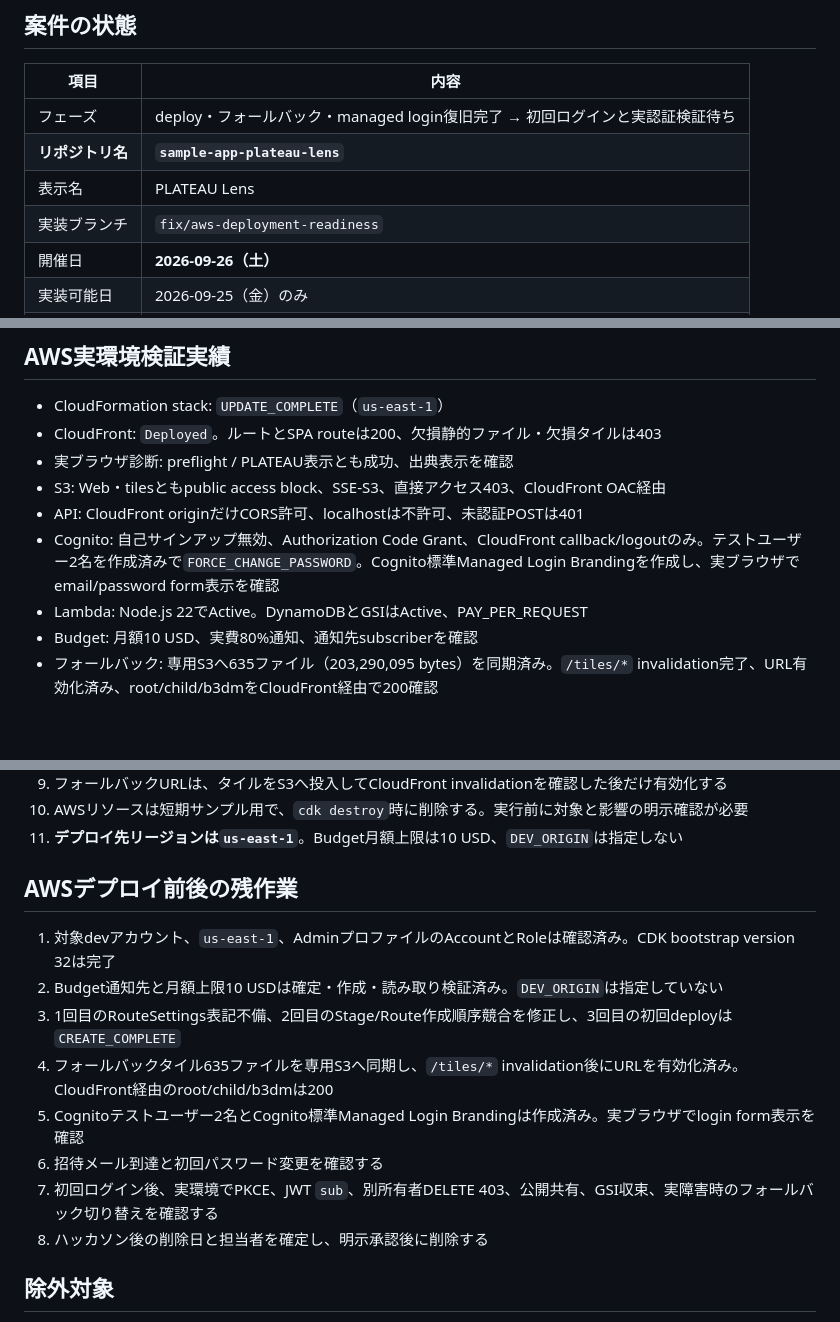
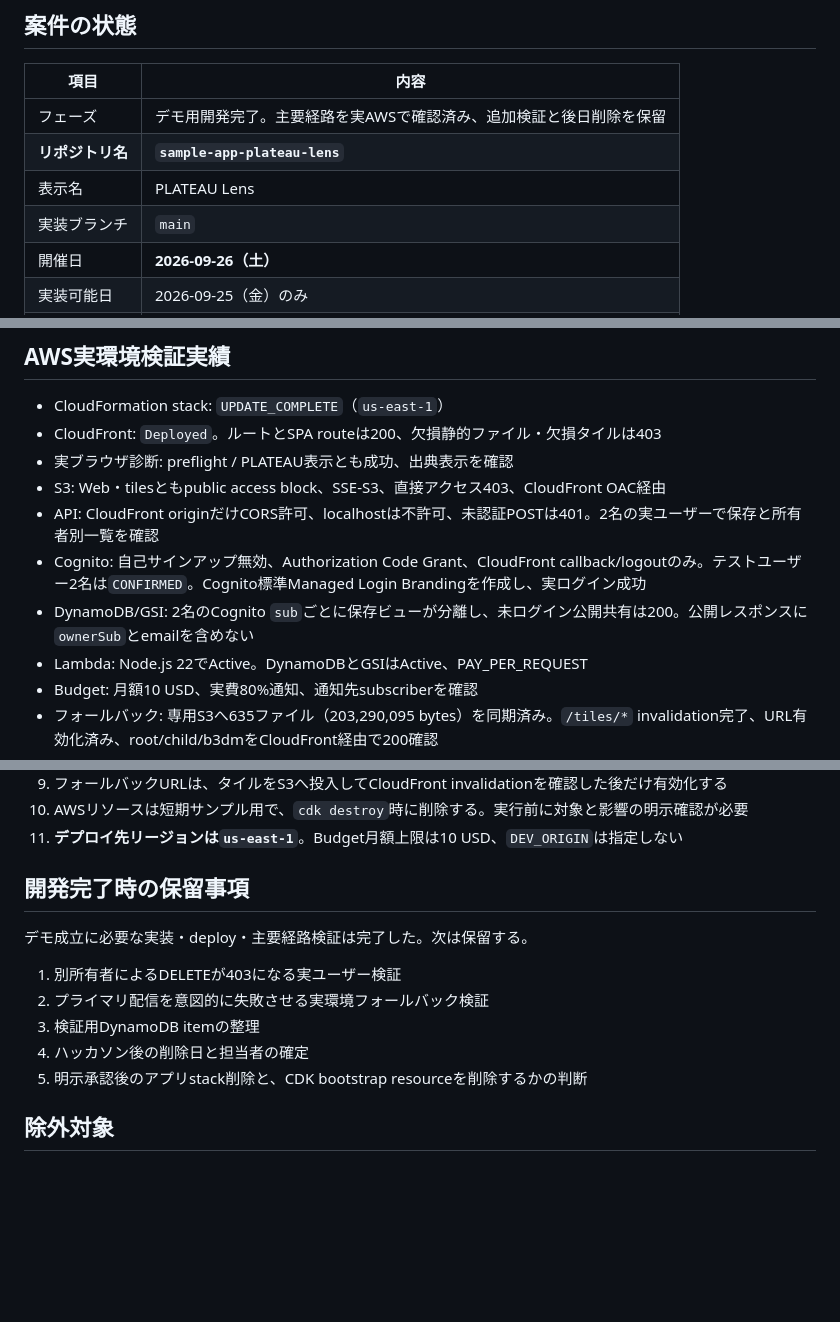
Before and after one commit to KojiHys/sample-app-plateau-lens, a Markdown page: AGENT_INDEX.md, 3 parts joined by grey strips. GitHub-like rendering; blank space fills up the shorter version.

Commit message:
docs: record demo completion and deployment retrospective

```diff
--- a/AGENT_INDEX.md
+++ b/AGENT_INDEX.md
@@ -6,10 +6,10 @@
 
 | 項目 | 内容 |
 |---|---|
-| フェーズ | deploy・フォールバック・managed login復旧完了 → 初回ログインと実認証検証待ち |
+| フェーズ | デモ用開発完了。主要経路を実AWSで確認済み、追加検証と後日削除を保留 |
 | **リポジトリ名** | **`sample-app-plateau-lens`** |
 | 表示名 | PLATEAU Lens |
-| 実装ブランチ | `fix/aws-deployment-readiness` |
+| 実装ブランチ | `main` |
 | 開催日 | **2026-09-26（土）** |
 | 実装可能日 | 2026-09-25（金）のみ |
 | 企画確定日 | 2026-09-24 |
@@ -55,8 +57,9 @@
 - CloudFront: `Deployed`。ルートとSPA routeは200、欠損静的ファイル・欠損タイルは403
 - 実ブラウザ診断: preflight / PLATEAU表示とも成功、出典表示を確認
 - S3: Web・tilesともpublic access block、SSE-S3、直接アクセス403、CloudFront OAC経由
-- API: CloudFront originだけCORS許可、localhostは不許可、未認証POSTは401
-- Cognito: 自己サインアップ無効、Authorization Code Grant、CloudFront callback/logoutのみ。テストユーザー2名を作成済みで`FORCE_CHANGE_PASSWORD`。Cognito標準Managed Login Brandingを作成し、実ブラウザでemail/password form表示を確認
+- API: CloudFront originだけCORS許可、localhostは不許可、未認証POSTは401。2名の実ユーザーで保存と所有者別一覧を確認
+- Cognito: 自己サインアップ無効、Authorization Code Grant、CloudFront callback/logoutのみ。テストユーザー2名は`CONFIRMED`。Cognito標準Managed Login Brandingを作成し、実ログイン成功
+- DynamoDB/GSI: 2名のCognito `sub`ごとに保存ビューが分離し、未ログイン公開共有は200。公開レスポンスに`ownerSub`とemailを含めない
 - Lambda: Node.js 22でActive。DynamoDBとGSIはActive、PAY_PER_REQUEST
 - Budget: 月額10 USD、実費80%通知、通知先subscriberを確認
 - フォールバック: 専用S3へ635ファイル（203,290,095 bytes）を同期済み。`/tiles/*` invalidation完了、URL有効化済み、root/child/b3dmをCloudFront経由で200確認
@@ -75,16 +78,15 @@
 10. AWSリソースは短期サンプル用で、`cdk destroy`時に削除する。実行前に対象と影響の明示確認が必要
 11. **デプロイ先リージョンは`us-east-1`**。Budget月額上限は10 USD、`DEV_ORIGIN`は指定しない
 
-## AWSデプロイ前後の残作業
+## 開発完了時の保留事項
 
-1. 対象devアカウント、`us-east-1`、AdminプロファイルのAccountとRoleは確認済み。CDK bootstrap version 32は完了
-2. Budget通知先と月額上限10 USDは確定・作成・読み取り検証済み。`DEV_ORIGIN`は指定していない
-3. 1回目のRouteSettings表記不備、2回目のStage/Route作成順序競合を修正し、3回目の初回deployは`CREATE_COMPLETE`
-4. フォールバックタイル635ファイルを専用S3へ同期し、`/tiles/*` invalidation後にURLを有効化済み。CloudFront経由のroot/child/b3dmは200
-5. Cognitoテストユーザー2名とCognito標準Managed Login Brandingは作成済み。実ブラウザでlogin form表示を確認
-6. 招待メール到達と初回パスワード変更を確認する
-7. 初回ログイン後、実環境でPKCE、JWT `sub`、別所有者DELETE 403、公開共有、GSI収束、実障害時のフォールバック切り替えを確認する
-8. ハッカソン後の削除日と担当者を確定し、明示承認後に削除する
+デモ成立に必要な実装・deploy・主要経路検証は完了した。次は保留する。
+
+1. 別所有者によるDELETEが403になる実ユーザー検証
+2. プライマリ配信を意図的に失敗させる実環境フォールバック検証
+3. 検証用DynamoDB itemの整理
+4. ハッカソン後の削除日と担当者の確定
+5. 明示承認後のアプリstack削除と、CDK bootstrap resourceを削除するかの判断
 
 ## 除外対象
 
```
Also changed, not shown: other parts of AGENT_INDEX.md (+2 -0 lines), context.md (+18 -23 lines), output/retrospective/振り返りメモ_20260926.md (added, +156 -0 lines).
